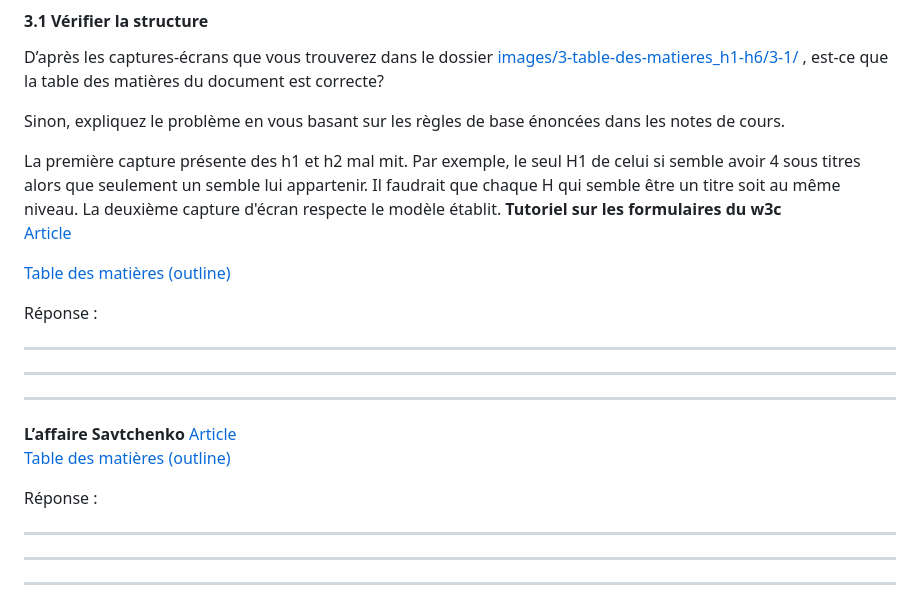
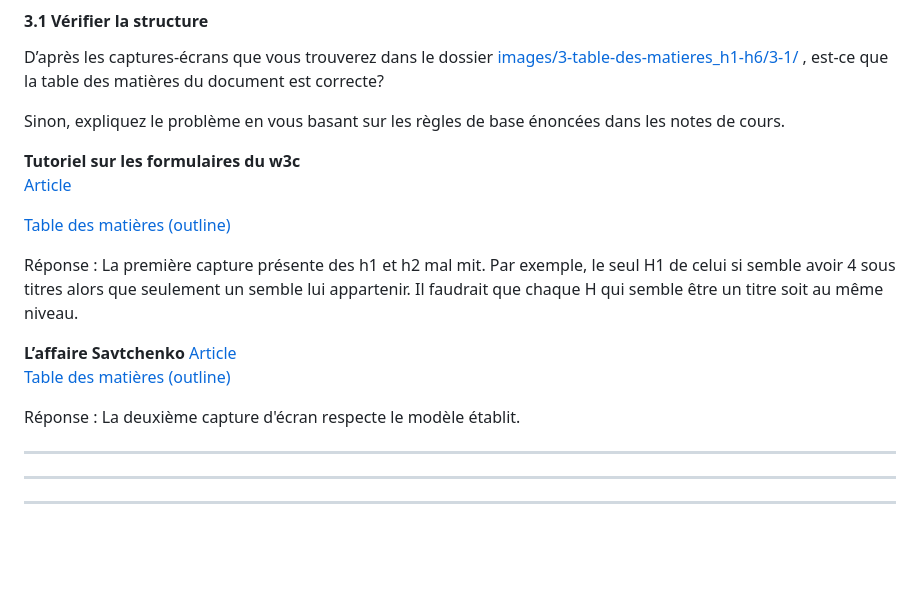
Before and after one commit to raphaellabbelatreille/Exercice, a Markdown page: README.md, the part around the change. Rendered like a GitHub page; blank space fills up the shorter version.

Commit message:
Ré ajustement

```diff
--- a/README.md
+++ b/README.md
@@ -77,24 +77,22 @@ D’après les captures-écrans que vous trouverez dans le dossier [images/3-tab
 
 Sinon, expliquez le problème en vous basant sur les règles de base énoncées dans les notes de cours.
 
-La première capture présente des h1 et h2 mal mit. Par exemple, le seul H1 de celui si semble avoir 4 sous titres alors que seulement un semble lui appartenir. Il faudrait que chaque H qui semble être un titre soit au même niveau.
-La deuxième capture d'écran respecte le modèle établit.
+
+
+
 __Tutoriel sur les formulaires du w3c__
 [Article](images/3-table-des-matieres_h1-h6/3-1/tuto-form-w3c.pdf)
 
 [Table des matières (outline)](images/3-table-des-matieres_h1-h6/3-1/tuto-form-w3c-outline.png)
 
-Réponse :
+Réponse : La première capture présente des h1 et h2 mal mit. Par exemple, le seul H1 de celui si semble avoir 4 sous titres alors que seulement un semble lui appartenir. Il faudrait que chaque H qui semble être un titre soit au même niveau.
 
-----
-----
-----
 
 __L’affaire Savtchenko__
 [Article](images/3-table-des-matieres_h1-h6/3-1/article-savtchenko.pdf)
 [Table des matières (outline)](images/3-table-des-matieres_h1-h6/3-1/article-savtchenko-outline.png)
 
-Réponse :
+Réponse : La deuxième capture d'écran respecte le modèle établit.
 
 ----
 ----
```
